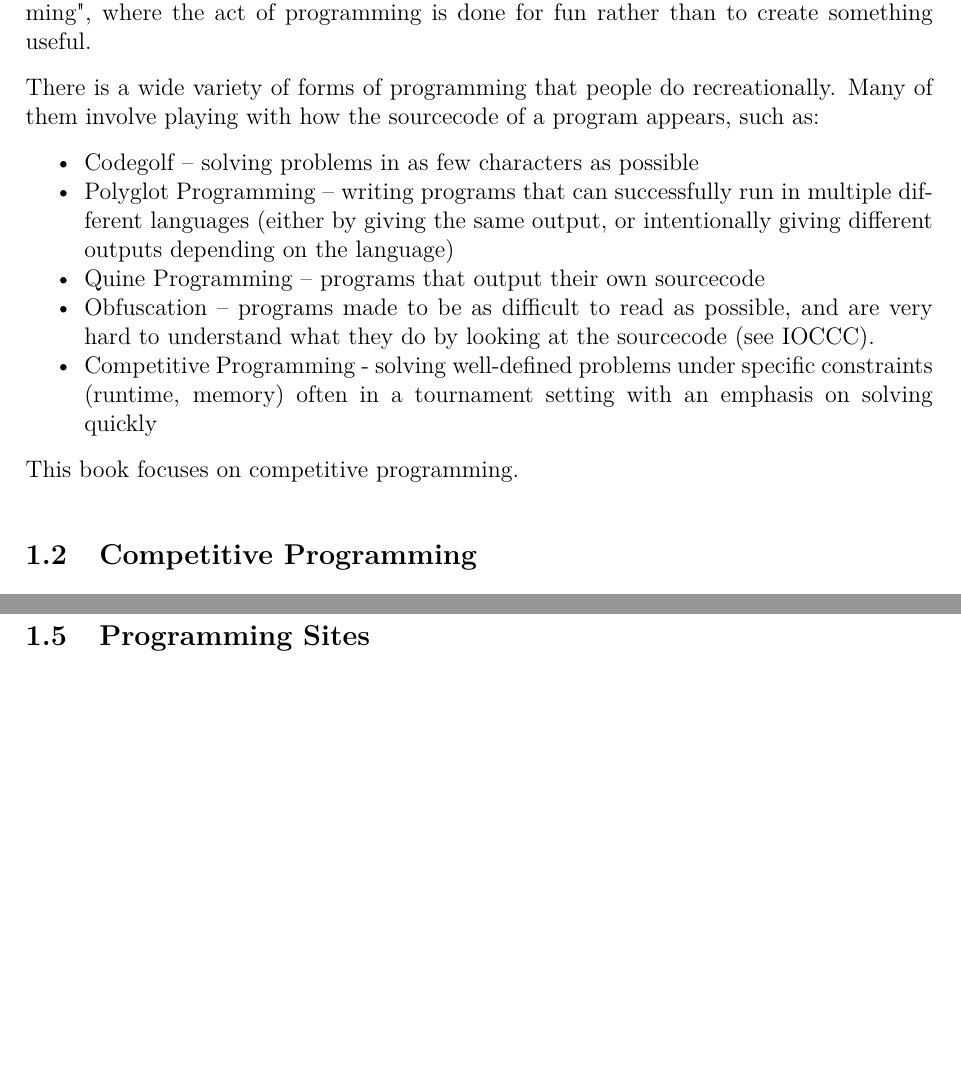
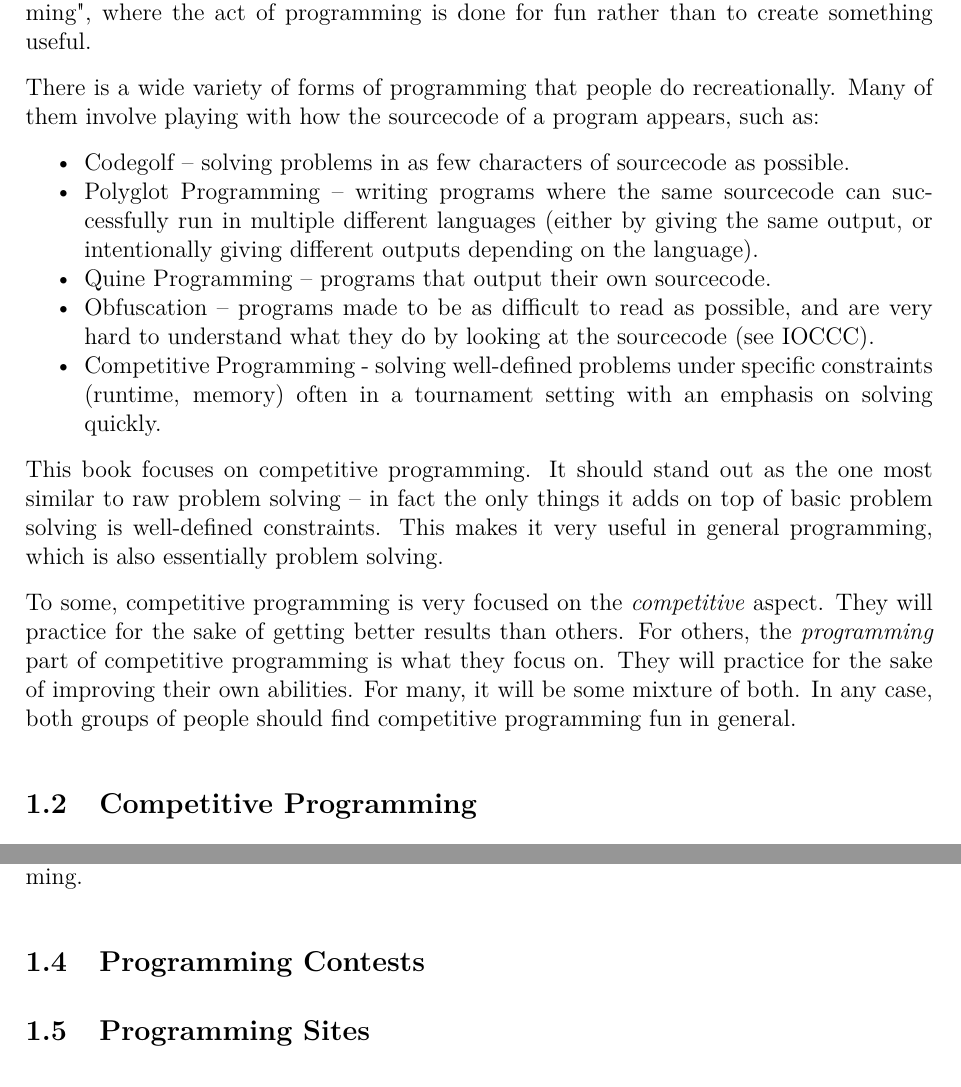
Before and after one commit to JarateKing/Competitive-Programming-Textbook, a LaTeX document (main.tex, which reads chapters/introduction.tex): two parts of pages 1 and 3 of 20, joined at a grey line, cut so that both start at the same text, the shorter picture padded with empty space. Compiled offline with pdfLaTeX.

Commit message:
elaborated on intro

```diff
--- a/chapters/introduction.tex
+++ b/chapters/introduction.tex
@@ -5,14 +5,16 @@ Programming can be very productive -- making something with practical value, tha
 
 There is a wide variety of forms of programming that people do recreationally. Many of them involve playing with how the sourcecode of a program appears, such as:
 \begin{itemize}
-\item Codegolf -- solving problems in as few characters as possible
-\item Polyglot Programming -- writing programs that can successfully run in multiple different languages (either by giving the same output, or intentionally giving different outputs depending on the language)
-\item Quine Programming -- programs that output their own sourcecode
+\item Codegolf -- solving problems in as few characters of sourcecode as possible.
+\item Polyglot Programming -- writing programs where the same sourcecode can successfully run in multiple different languages (either by giving the same output, or intentionally giving different outputs depending on the language).
+\item Quine Programming -- programs that output their own sourcecode.
 \item Obfuscation -- programs made to be as difficult to read as possible, and are very hard to understand what they do by looking at the sourcecode (see IOCCC).
-\item Competitive Programming - solving well-defined problems under specific constraints (runtime, memory) often in a tournament setting with an emphasis on solving quickly
+\item Competitive Programming - solving well-defined problems under specific constraints (runtime, memory) often in a tournament setting with an emphasis on solving quickly.
 \end{itemize}
 
-This book focuses on competitive programming.
+This book focuses on competitive programming. It should stand out as the one most similar to raw problem solving -- in fact the only things it adds on top of basic problem solving is well-defined constraints. This makes it very useful in general programming, which is also essentially problem solving.
+
+To some, competitive programming is very focused on the \textit{competitive} aspect. They will practice for the sake of getting better results than others. For others, the \textit{programming} part of competitive programming is what they focus on. They will practice for the sake of improving their own abilities. For many, it will be some mixture of both. In any case, both groups of people should find competitive programming fun in general.
 
 \subsection{Competitive Programming}
 
```
